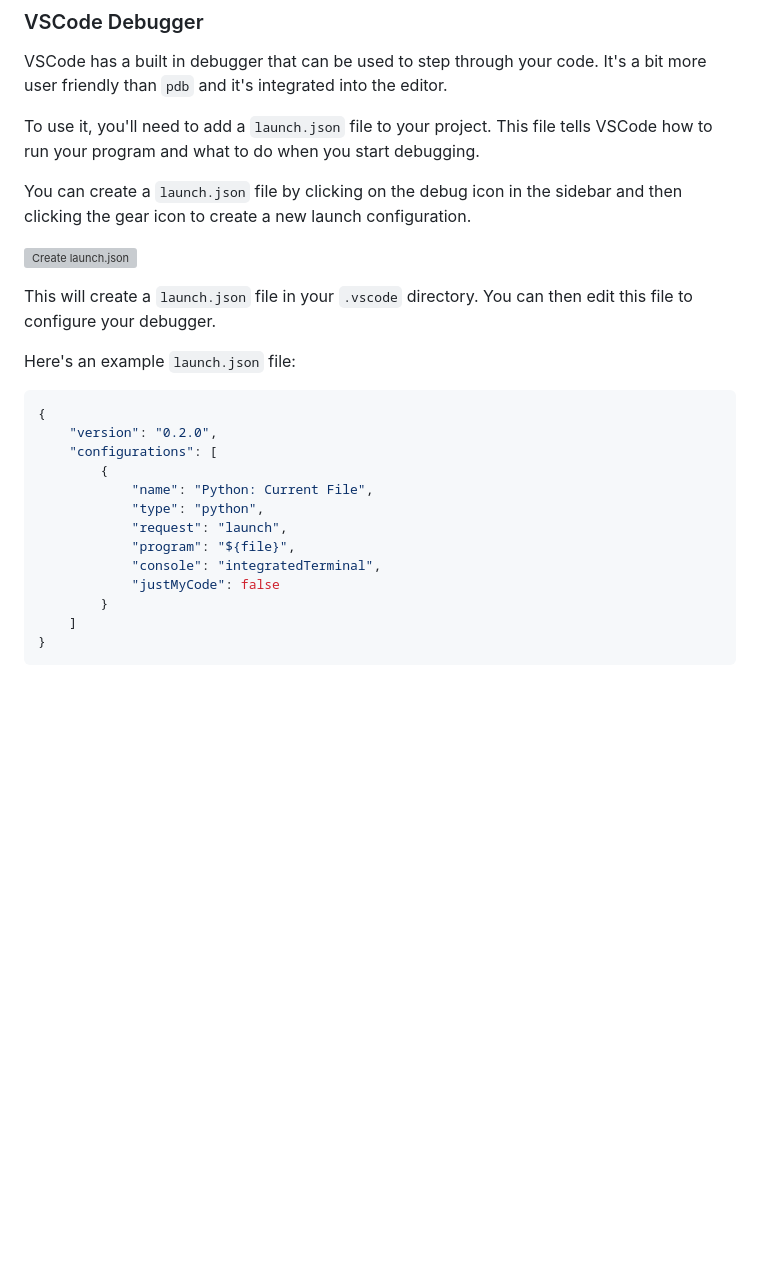
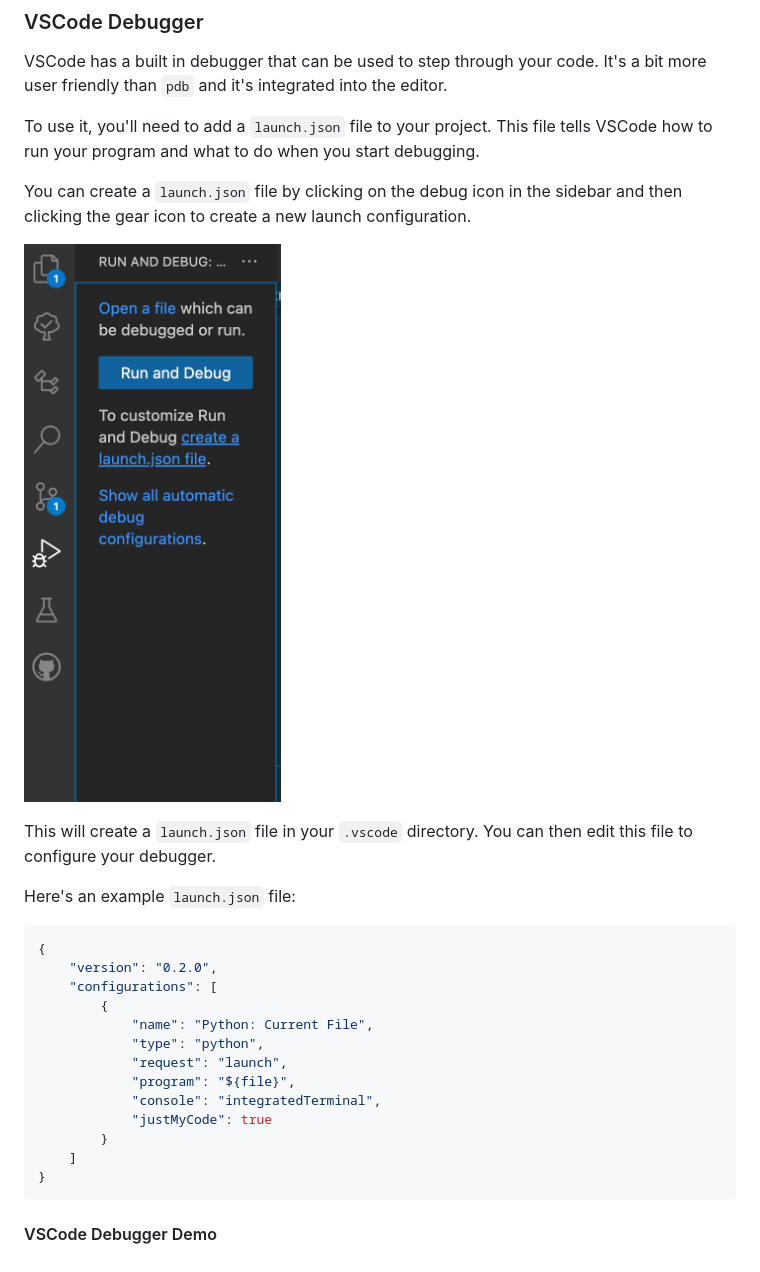
Before and after one commit to jamesturk/capp-workshops, a Markdown page: debugging/intro.md, the part around the change. Drawn GitHub-style; pictures changed too: debugging/create-launch-json.png (added); blank space fills up the shorter version; grey boxes are pictures that could not be loaded.

Commit message:
screenshot, intro

````diff
--- a/debugging/intro.md
+++ b/debugging/intro.md
@@ -114,7 +114,7 @@ To use it, you'll need to add a `launch.json` file to your project.  This file t
 
 You can create a `launch.json` file by clicking on the debug icon in the sidebar and then clicking the gear icon to create a new launch configuration.
 
-![Create launch.json](images/create-launch-json.png)
+![Create launch.json](create-launch-json.png)
 
 This will create a `launch.json` file in your `.vscode` directory.  You can then edit this file to configure your debugger.
 
@@ -130,8 +130,10 @@ Here's an example `launch.json` file:
             "request": "launch",
             "program": "${file}",
             "console": "integratedTerminal",
-            "justMyCode": false
+            "justMyCode": true
         }
     ]
 }
 ```
+
+#### VSCode Debugger Demo
````
Also changed, not shown: 1 other file.
